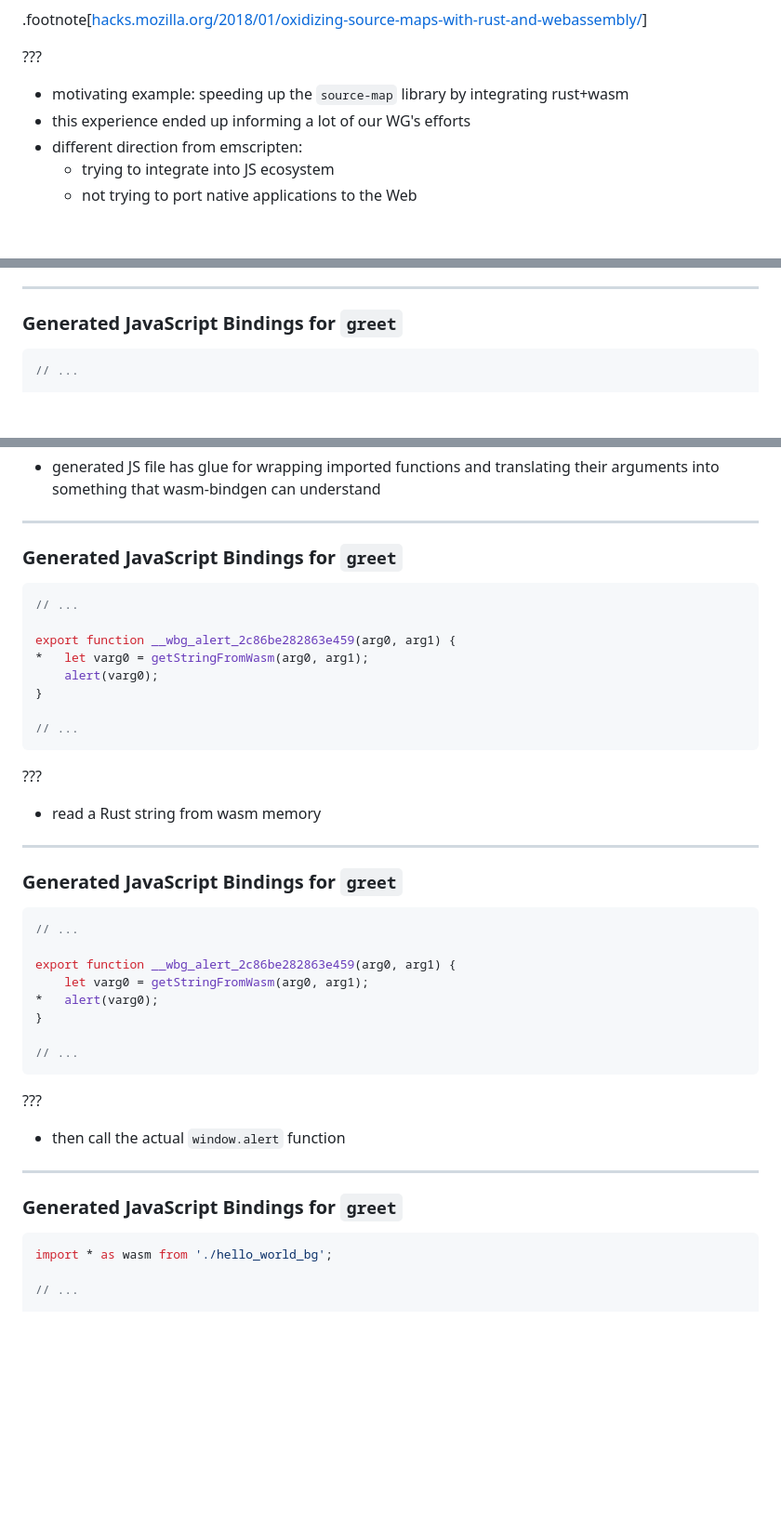
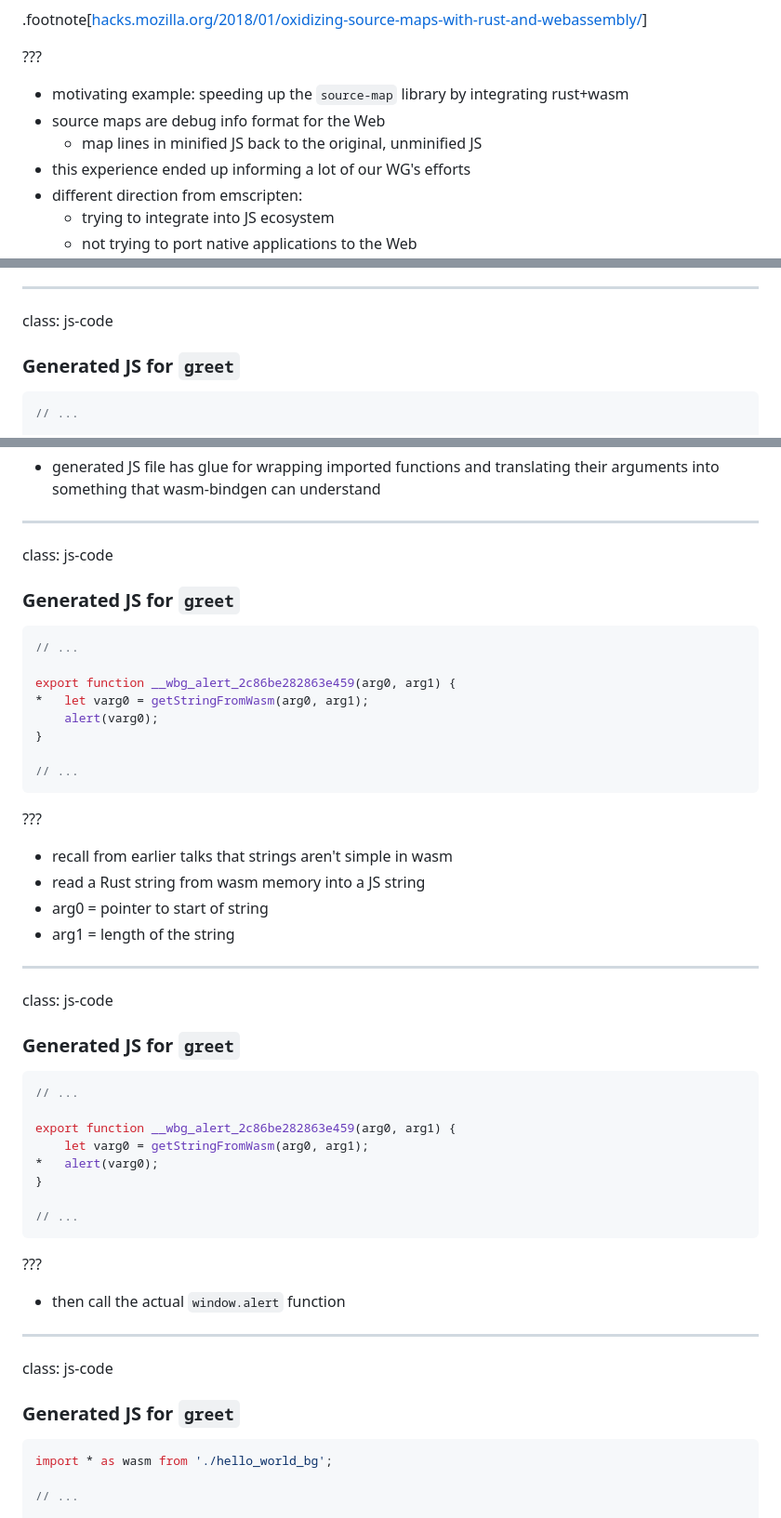
Before and after one commit to rustwasm/sfhtml5-rust-and-wasm, a Markdown page: slides.md, 3 parts joined by grey strips. Shown: that part at 93% size. GitHub-like rendering; blank space fills up the shorter version.

````diff
--- a/slides.md
+++ b/slides.md
@@ -219,7 +231,10 @@ class: middle, center
 
 ???
 
-* motivating example: speeding up the `source-map` library by integrating rust+wasm
+* motivating example: speeding up the `source-map` library by integrating
+  rust+wasm
+* source maps are debug info format for the Web
+  * map lines in minified JS back to the original, unminified JS
 * this experience ended up informing a lot of our WG's efforts
 * different direction from emscripten:
   * trying to integrate into JS ecosystem
@@ -466,7 +483,9 @@ class: center
 
 ---
 
-### Generated JavaScript Bindings for `greet`
+class: js-code
+
+### Generated JS for `greet`
 
 ```js
 // ...
@@ -486,7 +505,9 @@ export function __wbg_alert_2c86be282863e459(arg0, arg1) {
 
 ---
 
-### Generated JavaScript Bindings for `greet`
+class: js-code
+
+### Generated JS for `greet`
 
 ```js
 // ...
@@ -501,11 +522,16 @@ export function __wbg_alert_2c86be282863e459(arg0, arg1) {
 
 ???
 
-* read a Rust string from wasm memory
-
----
-
-### Generated JavaScript Bindings for `greet`
+* recall from earlier talks that strings aren't simple in wasm
+* read a Rust string from wasm memory into a JS string
+* arg0 = pointer to start of string
+* arg1 = length of the string
+
+---
+
+class: js-code
+
+### Generated JS for `greet`
 
 ```js
 // ...
@@ -524,7 +550,9 @@ export function __wbg_alert_2c86be282863e459(arg0, arg1) {
 
 ---
 
-### Generated JavaScript Bindings for `greet`
+class: js-code
+
+### Generated JS for `greet`
 
 ```js
 import * as wasm from './hello_world_bg';
````
Also changed, not shown: other parts of slides.md (+98 -10 lines), public/img/rust-logo-blk.png (added), 1 other file.
